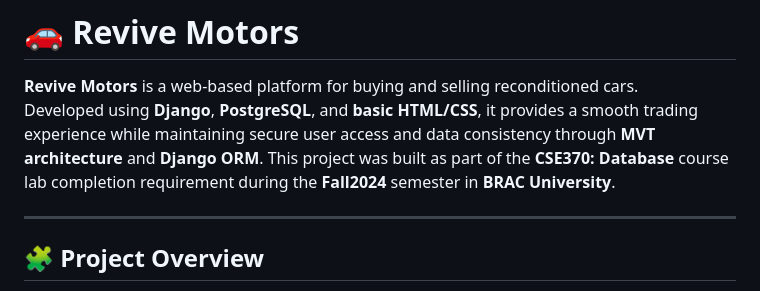
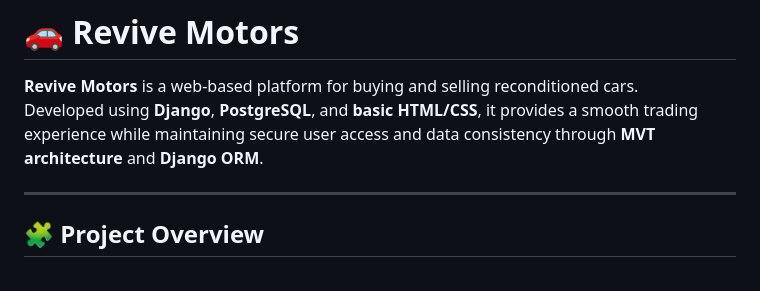
Before and after one commit to saad-noman/revive-motors, a Markdown page: README.md, the part around the change. Rendered like a GitHub page.

```diff
--- a/README.md
+++ b/README.md
@@ -1,7 +1,7 @@
 # 🚗 Revive Motors
 
 **Revive Motors** is a web-based platform for buying and selling reconditioned cars.
-Developed using **Django**, **PostgreSQL**, and **basic HTML/CSS**, it provides a smooth trading experience while maintaining secure user access and data consistency through **MVT architecture** and **Django ORM**. This project was built as part of the **CSE370: Database** course lab completion requirement during the **Fall2024** semester in **BRAC University**.
+Developed using **Django**, **PostgreSQL**, and **basic HTML/CSS**, it provides a smooth trading experience while maintaining secure user access and data consistency through **MVT architecture** and **Django ORM**.
 
 ---
 
```
